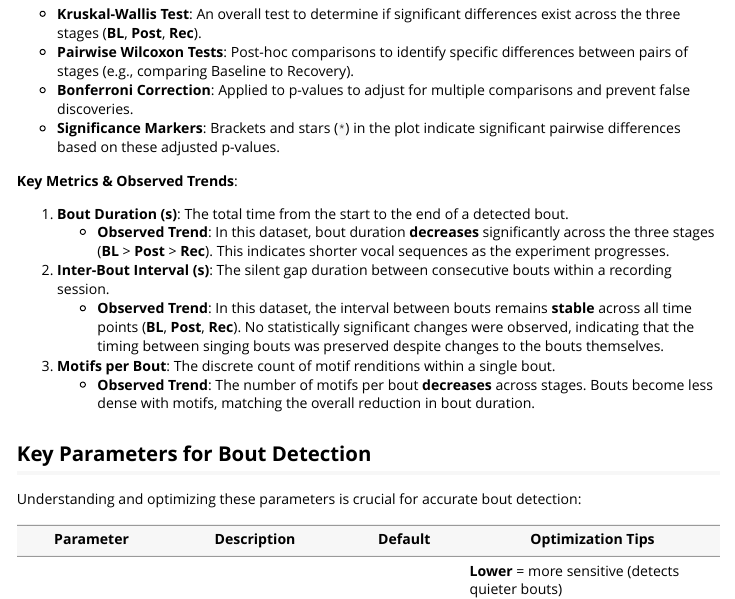
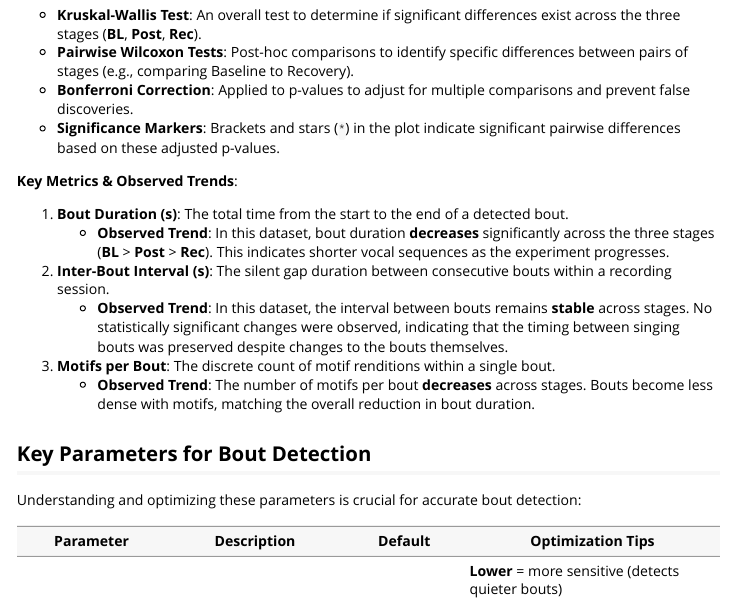
Before and after one commit to LXiao06/ASAP, an R Markdown document (vignettes/longitudinal_bout_detection.Rmd): the page in a window 1100 px wide, from 5640 px down before the commit and from 5460 px down after it, so that both start at the same text. Rendered offline with R 4.5, knitr and Pandoc, with nearby package versions; long lines of code are wrapped.

Commit message:
Refine vignette

```diff
--- a/vignettes/longitudinal_bout_detection.Rmd
+++ b/vignettes/longitudinal_bout_detection.Rmd
@@ -264,9 +264,9 @@
 2. **Inter-Bout Interval (s)**: The silent gap duration between consecutive bouts
    within a recording session.
    - **Observed Trend**: In this dataset, the interval between bouts remains
-     **stable** across all time points (**BL**, **Post**, **Rec**). No statistically
-     significant changes were observed, indicating that the timing between
-     singing bouts was preserved despite changes to the bouts themselves.
+     **stable** across stages. No statistically significant changes were observed,
+     indicating that the timing between singing bouts was preserved despite
+     changes to the bouts themselves.
 
 3. **Motifs per Bout**: The discrete count of motif renditions within a single bout.
    - **Observed Trend**: The number of motifs per bout **decreases** across stages.
```
Also changed, not shown: vignettes/figures/longitudinal_bout_heatmap.png.
